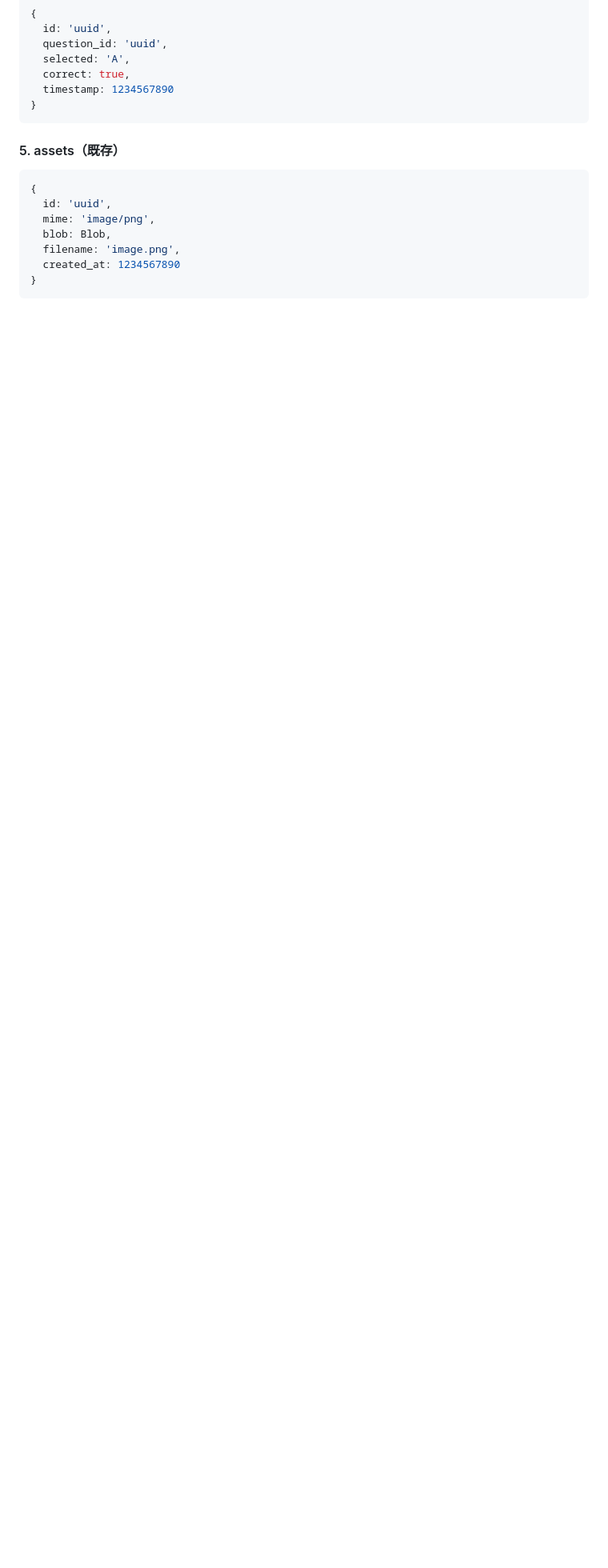
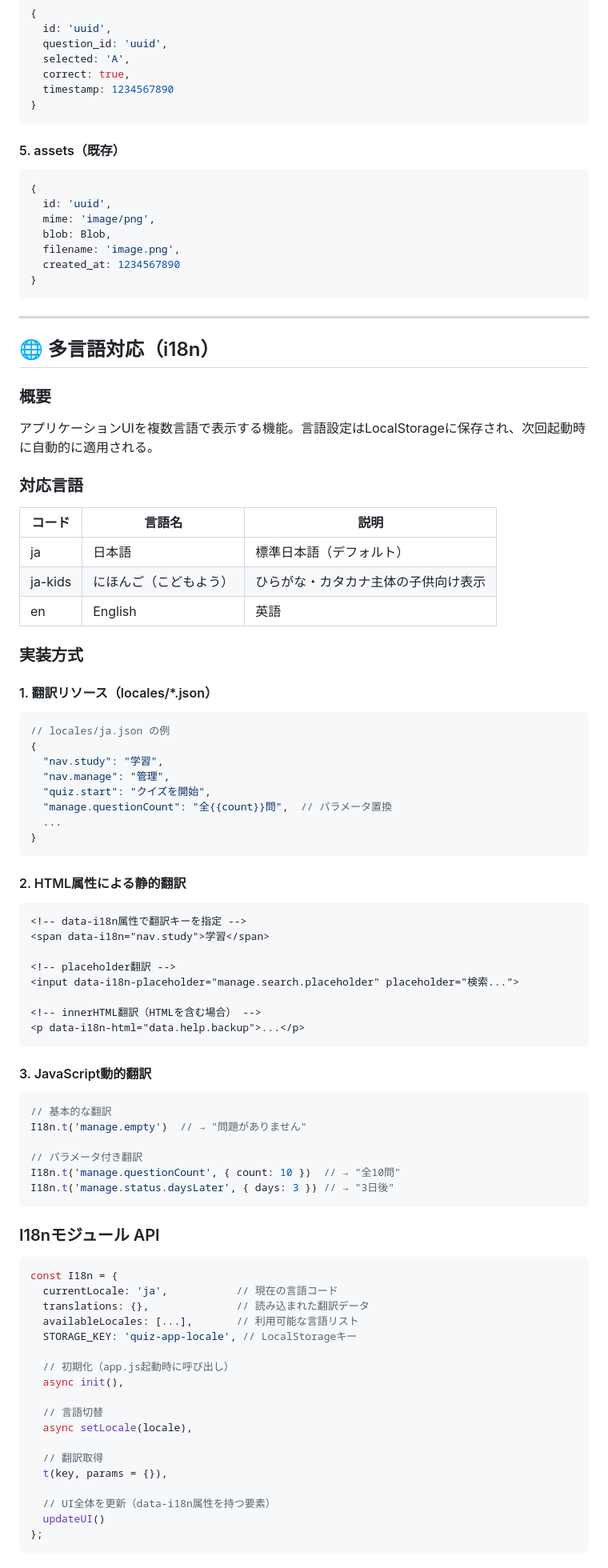
Before and after one commit to Hiroe28/Q-Master, a Markdown page: SPECIFICATION.md, the part around one of its changes. Shown at 80% size. Drawn GitHub-style; blank space fills up the shorter version.

Commit message:
docs: SPECIFICATION.mdに多言語対応（i18n）機能を追加
- フォルダ構成にlocalesディレクトリとi18n.jsを追加
- JSモジュール構成にI18nモジュールを追加
- 多言語対応セクションを新規追加
  - 対応言語一覧（ja/ja-kids/en）
  - 翻訳リソースの形式
  - HTML属性とJS APIの使用方法
  - 翻訳キー命名規則

````diff
--- a/SPECIFICATION.md
+++ b/SPECIFICATION.md
@@ -197,3 +203,77 @@ quiz-app/
   created_at: 1234567890
 }
 ```
+
+---
+
+## 🌐 多言語対応（i18n）
+
+### 概要
+アプリケーションUIを複数言語で表示する機能。言語設定はLocalStorageに保存され、次回起動時に自動的に適用される。
+
+### 対応言語
+| コード | 言語名 | 説明 |
+|--------|--------|------|
+| ja | 日本語 | 標準日本語（デフォルト） |
+| ja-kids | にほんご（こどもよう） | ひらがな・カタカナ主体の子供向け表示 |
+| en | English | 英語 |
+
+### 実装方式
+
+#### 1. 翻訳リソース（locales/*.json）
+```javascript
+// locales/ja.json の例
+{
+  "nav.study": "学習",
+  "nav.manage": "管理",
+  "quiz.start": "クイズを開始",
+  "manage.questionCount": "全{{count}}問",  // パラメータ置換
+  ...
+}
+```
+
+#### 2. HTML属性による静的翻訳
+```html
+<!-- data-i18n属性で翻訳キーを指定 -->
+<span data-i18n="nav.study">学習</span>
+
+<!-- placeholder翻訳 -->
+<input data-i18n-placeholder="manage.search.placeholder" placeholder="検索...">
+
+<!-- innerHTML翻訳（HTMLを含む場合） -->
+<p data-i18n-html="data.help.backup">...</p>
+```
+
+#### 3. JavaScript動的翻訳
+```javascript
+// 基本的な翻訳
+I18n.t('manage.empty')  // → "問題がありません"
+
+// パラメータ付き翻訳
+I18n.t('manage.questionCount', { count: 10 })  // → "全10問"
+I18n.t('manage.status.daysLater', { days: 3 }) // → "3日後"
+```
+
+### I18nモジュール API
+
+```javascript
+const I18n = {
+  currentLocale: 'ja',           // 現在の言語コード
+  translations: {},              // 読み込まれた翻訳データ
+  availableLocales: [...],       // 利用可能な言語リスト
+  STORAGE_KEY: 'quiz-app-locale', // LocalStorageキー
+
+  // 初期化（app.js起動時に呼び出し）
+  async init(),
+
+  // 言語切替
+  async setLocale(locale),
+
+  // 翻訳取得
+  t(key, params = {}),
+
+  // UI全体を更新（data-i18n属性を持つ要素）
+  updateUI()
+};
+```
+
````
Also changed, not shown: other parts of SPECIFICATION.md (+28 -0 lines).
